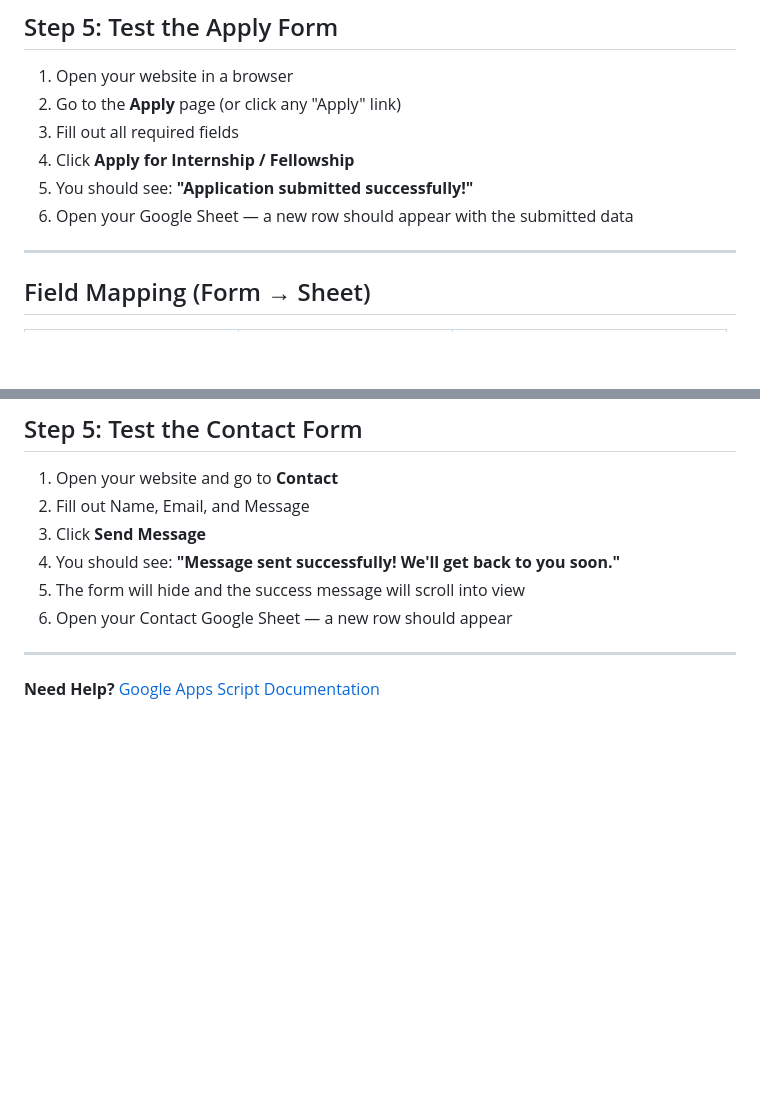
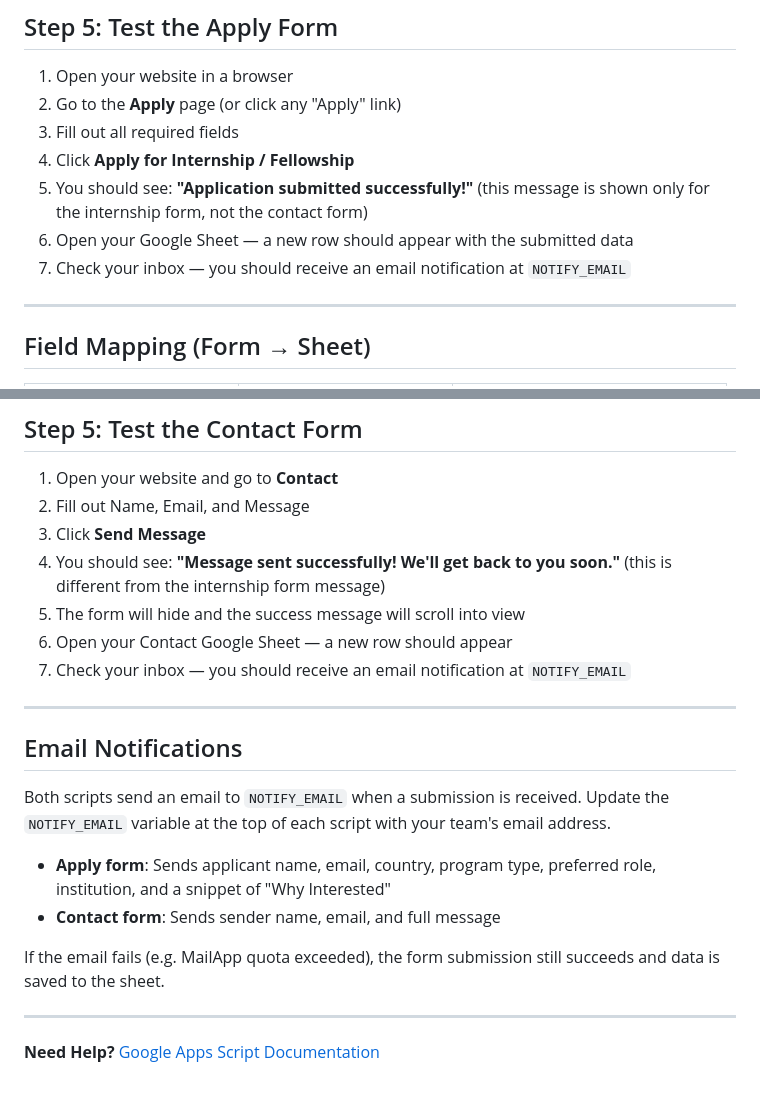
Before and after one commit to DeepTricsSoftwareSolutions/Deeptrics, a Markdown page: docs/GOOGLE_SHEETS_SETUP.md, 2 parts joined by grey strips. Drawn GitHub-style; blank space fills up the shorter version.

```diff
--- a/docs/GOOGLE_SHEETS_SETUP.md
+++ b/docs/GOOGLE_SHEETS_SETUP.md
@@ -123,8 +145,9 @@ function doPost(e) {
 2. Go to the **Apply** page (or click any "Apply" link)
 3. Fill out all required fields
 4. Click **Apply for Internship / Fellowship**
-5. You should see: **"Application submitted successfully!"**
+5. You should see: **"Application submitted successfully!"** (this message is shown only for the internship form, not the contact form)
 6. Open your Google Sheet — a new row should appear with the submitted data
+7. Check your inbox — you should receive an email notification at `NOTIFY_EMAIL`
 
 ---
 
@@ -253,9 +292,21 @@ function doPost(e) {
 1. Open your website and go to **Contact**
 2. Fill out Name, Email, and Message
 3. Click **Send Message**
-4. You should see: **"Message sent successfully! We'll get back to you soon."**
+4. You should see: **"Message sent successfully! We'll get back to you soon."** (this is different from the internship form message)
 5. The form will hide and the success message will scroll into view
 6. Open your Contact Google Sheet — a new row should appear
+7. Check your inbox — you should receive an email notification at `NOTIFY_EMAIL`
+
+---
+
+## Email Notifications
+
+Both scripts send an email to `NOTIFY_EMAIL` when a submission is received. Update the `NOTIFY_EMAIL` variable at the top of each script with your team's email address.
+
+- **Apply form**: Sends applicant name, email, country, program type, preferred role, institution, and a snippet of "Why Interested"
+- **Contact form**: Sends sender name, email, and full message
+
+If the email fails (e.g. MailApp quota exceeded), the form submission still succeeds and data is saved to the sheet.
 
 ---
 
```
Also changed, not shown: other parts of docs/GOOGLE_SHEETS_SETUP.md (+40 -2 lines).
